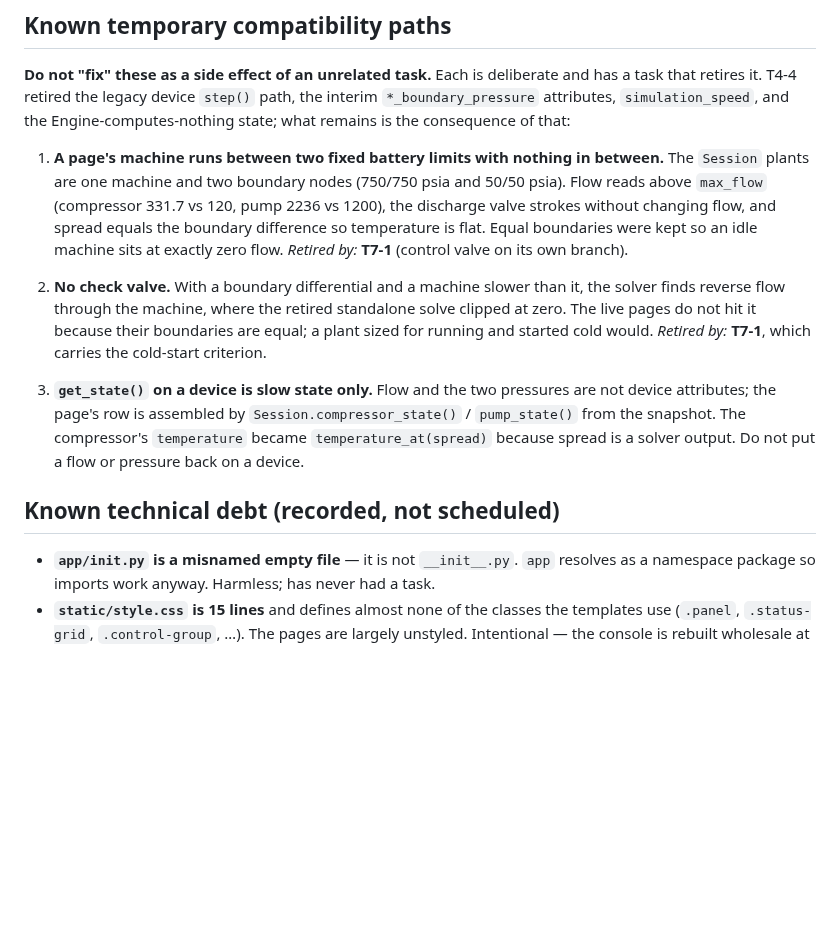
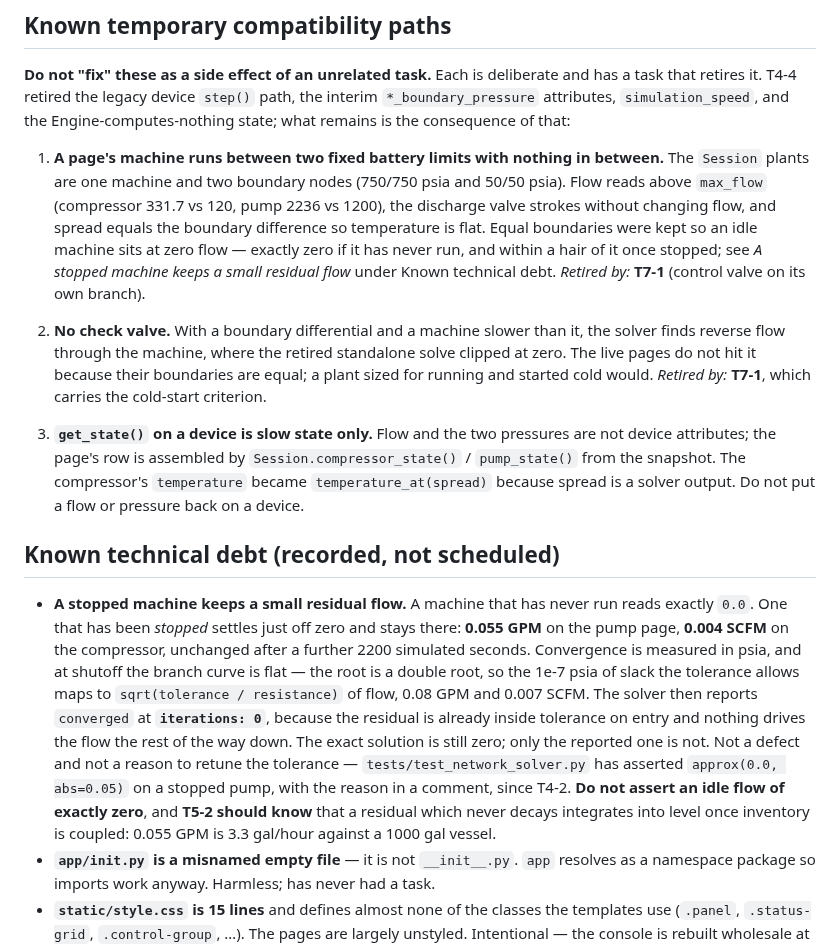
Before and after one commit to gareytwin1/plant-simulator, a Markdown page: docs/PROJECT_STATE.md, the part around the change. Rendered like a GitHub page; blank space fills up the shorter version.

Commit message:
Docs: Correct the idle-flow claim in PROJECT_STATE
"An idle machine sits at exactly zero flow" is true only of a machine that
has never run. A stopped one settles just off zero and stays there — 0.055
GPM on the pump page, 0.004 SCFM on the compressor — because the shutoff root
is a double root, so the solver's 1e-7 psia of slack maps to sqrt(tol/R) of
flow and the solve returns at iterations: 0 with the residual already inside
tolerance.

Measured, not inferred, and not new: test_network_solver.py has asserted
approx(0.0, abs=0.05) on a stopped pump with the reason in a comment since
T4-2. The claim recorded at T4-4 is the outlier.

Recorded under technical debt rather than the T7-1 interim state, since the
valve does not retire it, with the consequence T5-2 needs: a residual that
never decays integrates into vessel level once inventory is coupled.

```diff
--- a/docs/PROJECT_STATE.md
+++ b/docs/PROJECT_STATE.md
@@ -249,7 +249,9 @@ Engine-computes-nothing state; what remains is the consequence of that:
    (750/750 psia and 50/50 psia). Flow reads above `max_flow` (compressor 331.7
    vs 120, pump 2236 vs 1200), the discharge valve strokes without changing
    flow, and spread equals the boundary difference so temperature is flat. Equal
-   boundaries were kept so an idle machine sits at exactly zero flow.
+   boundaries were kept so an idle machine sits at zero flow — exactly zero if it
+   has never run, and within a hair of it once stopped; see *A stopped machine
+   keeps a small residual flow* under Known technical debt.
    *Retired by:* **T7-1** (control valve on its own branch).
 
 2. **No check valve.** With a boundary differential and a machine slower than it,
@@ -266,6 +268,21 @@ Engine-computes-nothing state; what remains is the consequence of that:
 
 ## Known technical debt (recorded, not scheduled)
 
+- **A stopped machine keeps a small residual flow.** A machine that has never run
+  reads exactly `0.0`. One that has been *stopped* settles just off zero and
+  stays there: **0.055 GPM** on the pump page, **0.004 SCFM** on the compressor,
+  unchanged after a further 2200 simulated seconds. Convergence is measured in
+  psia, and at shutoff the branch curve is flat — the root is a double root, so
+  the 1e-7 psia of slack the tolerance allows maps to `sqrt(tolerance /
+  resistance)` of flow, 0.08 GPM and 0.007 SCFM. The solver then reports
+  `converged` at **`iterations: 0`**, because the residual is already inside
+  tolerance on entry and nothing drives the flow the rest of the way down. The
+  exact solution is still zero; only the reported one is not. Not a defect and
+  not a reason to retune the tolerance — `tests/test_network_solver.py` has
+  asserted `approx(0.0, abs=0.05)` on a stopped pump, with the reason in a
+  comment, since T4-2. **Do not assert an idle flow of exactly zero**, and
+  **T5-2 should know** that a residual which never decays integrates into level
+  once inventory is coupled: 0.055 GPM is 3.3 gal/hour against a 1000 gal vessel.
 - **`app/init.py` is a misnamed empty file** — it is not `__init__.py`. `app`
   resolves as a namespace package so imports work anyway. Harmless; has never
   had a task.
```
